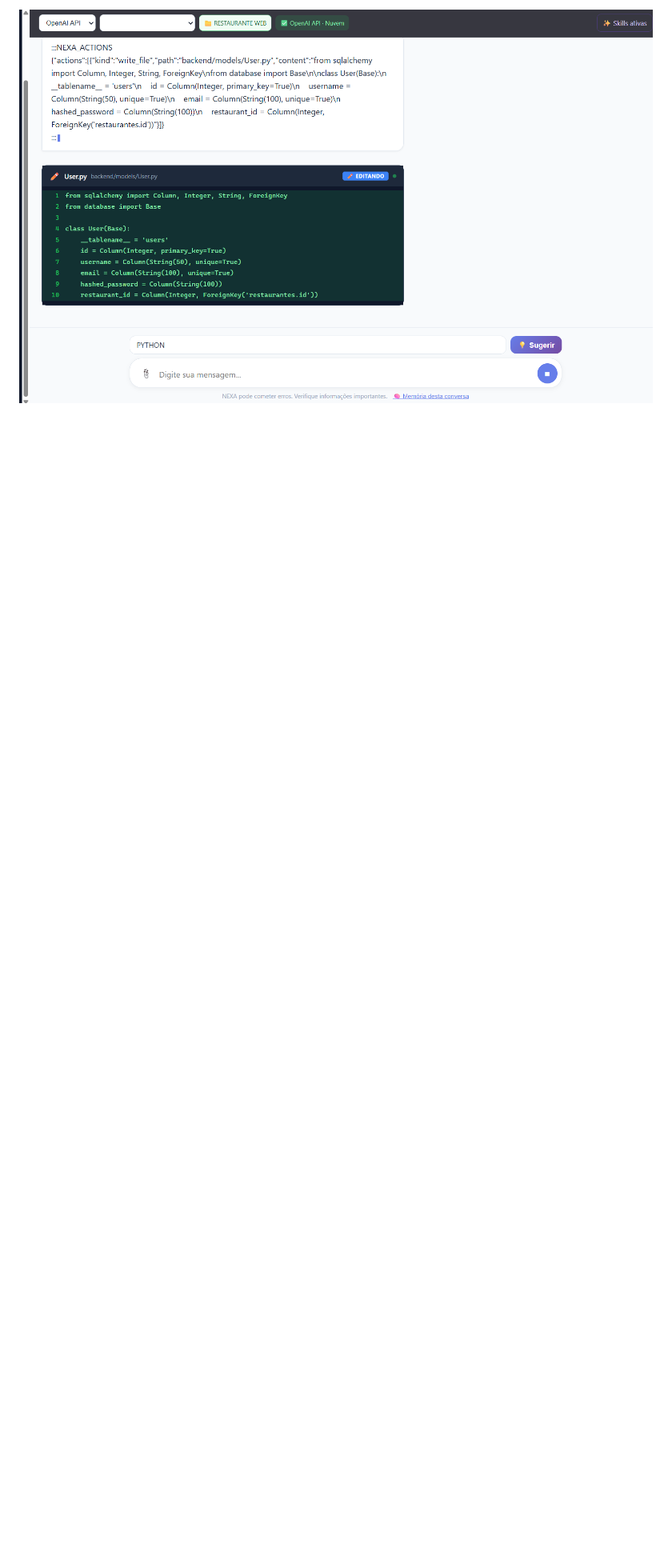
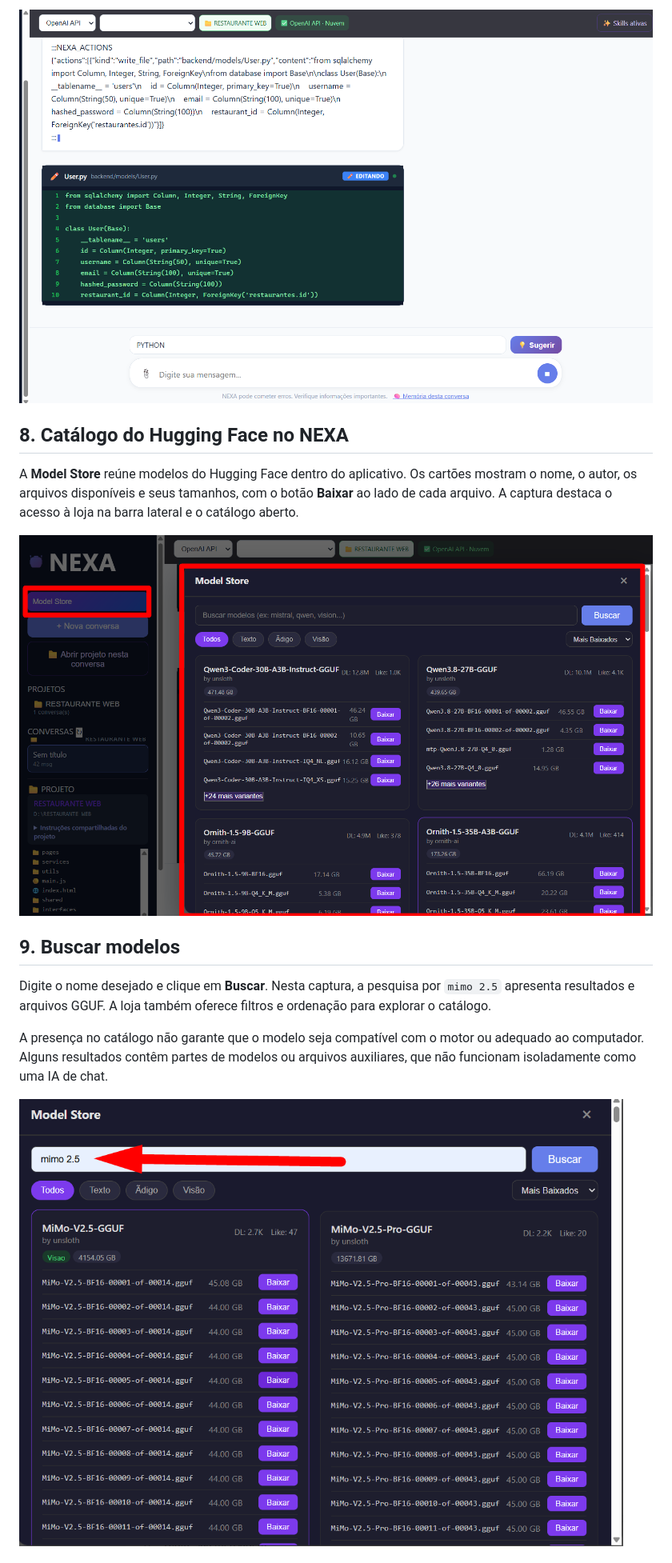
Before and after one commit to WAGNERMBBRAGA/NEXA, a Markdown page: docs/GALERIA.md, the part around one of its changes. Shown at 80% size. Drawn GitHub-style; pictures changed too: docs/imagens/08-model-store-hugging-face.png (added), docs/imagens/09-busca-modelos-hugging-face.png (added); blank space fills up the shorter version.

```diff
--- a/docs/GALERIA.md
+++ b/docs/GALERIA.md
@@ -48,3 +48,17 @@ O indicador **OpenAI API · Nuvem** mostra o provedor selecionado. O NEXA aprese
 
 ![NEXA com API na nuvem exibindo ação de escrita e edição de User.py](imagens/07-agente-api-nuvem.png)
 
+## 8. Catálogo do Hugging Face no NEXA
+
+A **Model Store** reúne modelos do Hugging Face dentro do aplicativo. Os cartões mostram o nome, o autor, os arquivos disponíveis e seus tamanhos, com o botão **Baixar** ao lado de cada arquivo. A captura destaca o acesso à loja na barra lateral e o catálogo aberto.
+
+![Model Store do NEXA exibindo o catálogo do Hugging Face e arquivos disponíveis para download](imagens/08-model-store-hugging-face.png)
+
+## 9. Buscar modelos
+
+Digite o nome desejado e clique em **Buscar**. Nesta captura, a pesquisa por `mimo 2.5` apresenta resultados e arquivos GGUF. A loja também oferece filtros e ordenação para explorar o catálogo.
+
+A presença no catálogo não garante que o modelo seja compatível com o motor ou adequado ao computador. Alguns resultados contêm partes de modelos ou arquivos auxiliares, que não funcionam isoladamente como uma IA de chat.
+
+![Busca por mimo 2.5 na Model Store com resultados do Hugging Face](imagens/09-busca-modelos-hugging-face.png)
+
```
Also changed, not shown: other parts of docs/GALERIA.md (+9 -1 lines), README.md (+1 -1 lines), docs/imagens/10-download-em-andamento.png (added).
